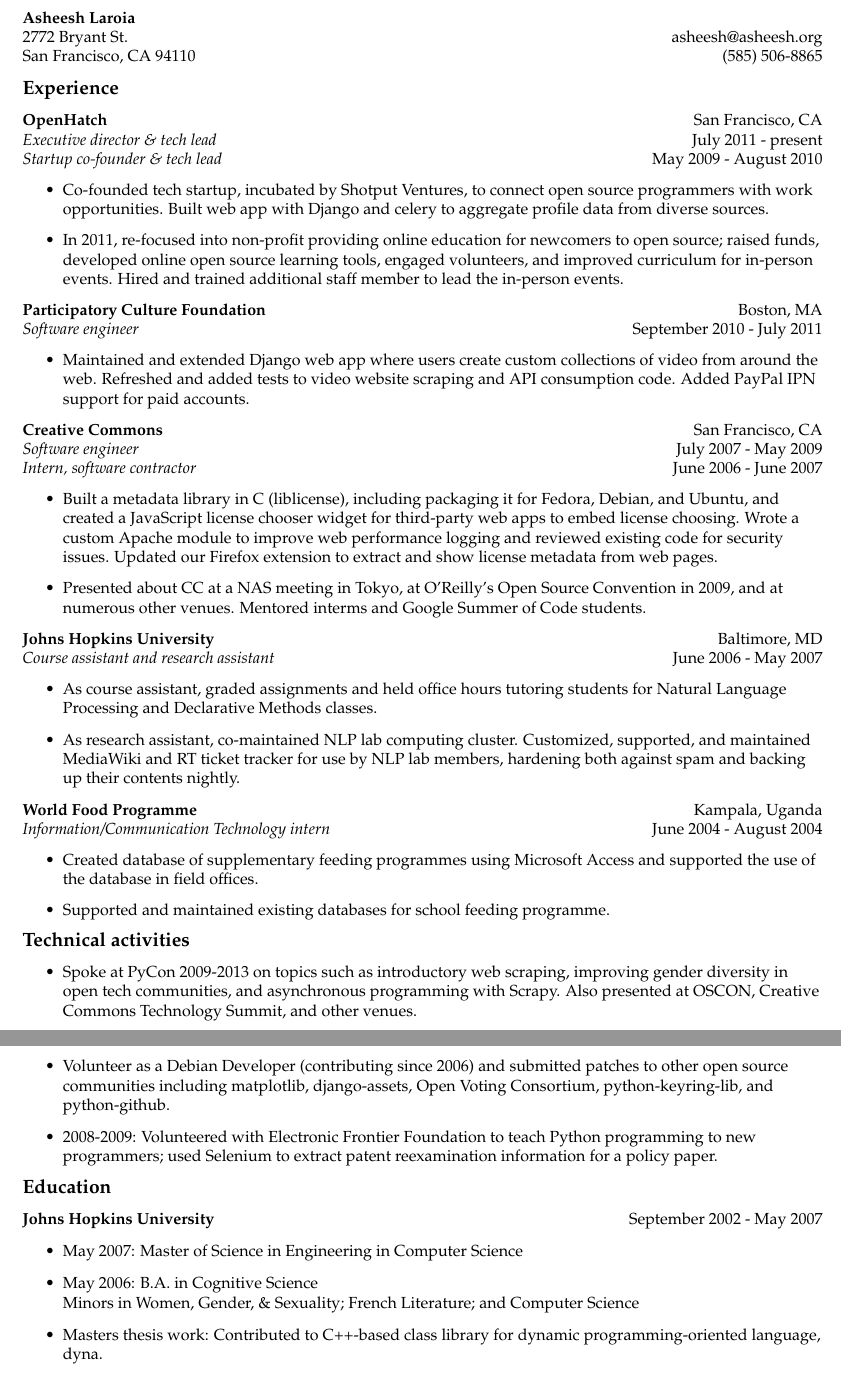
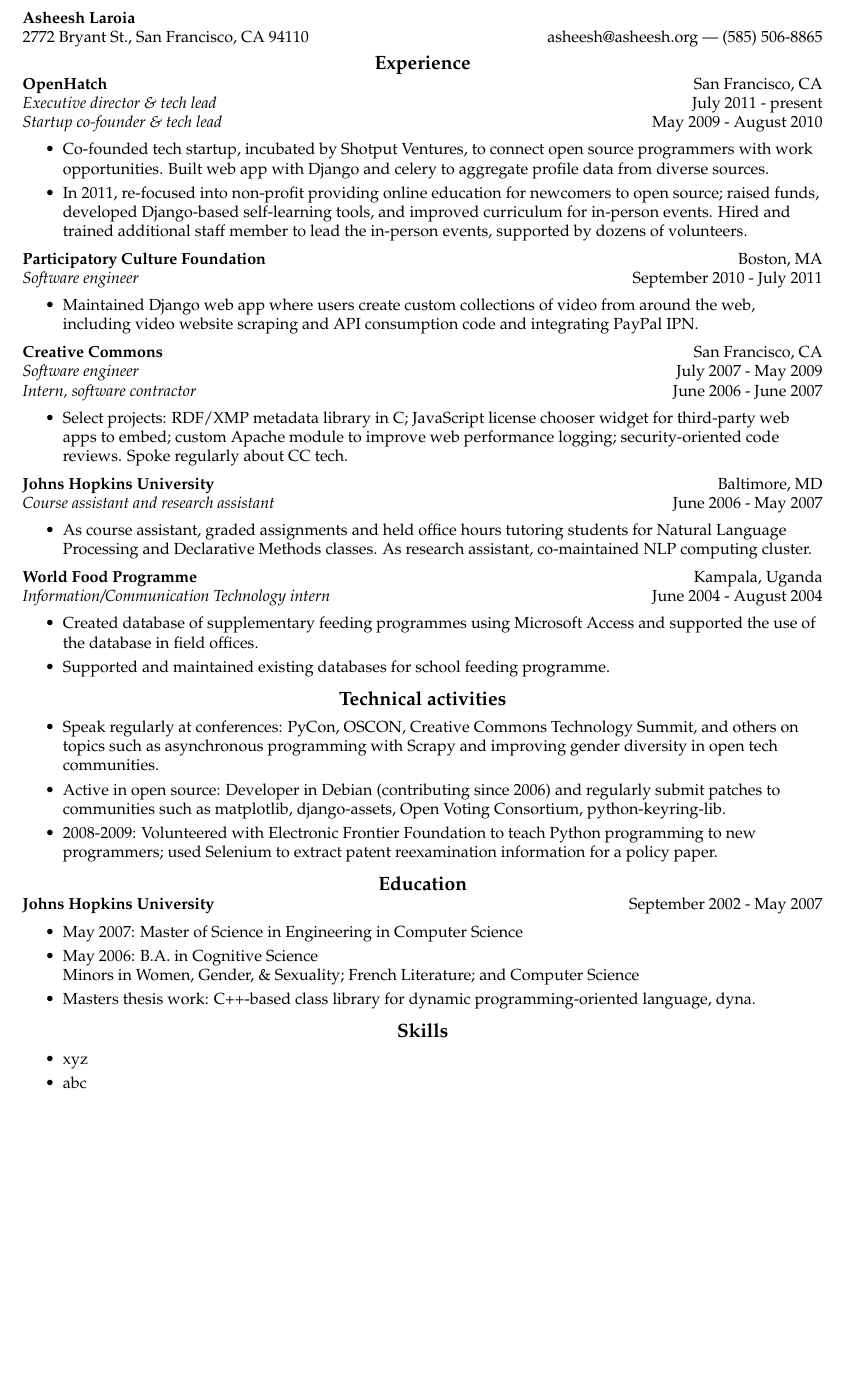
Before and after one commit to ogrishman/resume, a LaTeX CV (resume.tex): two parts of pages 1 and 2 of 2 before the commit and part of the page after it, the two joined at a grey line, cut so that both start at the same text, the shorter picture padded with empty space. Compiled offline with pdfLaTeX.

Commit message:
Tight but maybe good

```diff
--- a/resume.tex
+++ b/resume.tex
@@ -34,7 +36,7 @@
 	   \end{tabular*}
 	   \begin{itemize}
 	   \item Co-founded tech startup, incubated by Shotput Ventures, to connect open source programmers with work opportunities. Built web app with Django and celery to aggregate profile data from diverse sources.
-           \item In 2011, re-focused into non-profit providing online education for newcomers to open source; raised funds, developed online open source learning tools, engaged volunteers, and improved curriculum for in-person events. Hired and trained additional staff member to lead the in-person events.
+           \item In 2011, re-focused into non-profit providing online education for newcomers to open source; raised funds, developed Django-based self-learning tools, and improved curriculum for in-person events. Hired and trained additional staff member to lead the in-person events, supported by dozens of volunteers.
 	   \end{itemize}
 
 	   \begin{tabular*}{6.9in}{l@{\extracolsep{\fill}}r}
@@ -42,7 +44,7 @@
              \emph{Software engineer} & September 2010 - July 2011 \\
 	   \end{tabular*}
 	   \begin{itemize}
-	   \item Maintained and extended Django web app where users create custom collections of video from around the web. Refreshed and added tests to video website scraping and API consumption code. Added PayPal IPN support for paid accounts.
+	   \item Maintained Django web app where users create custom collections of video from around the web, including video website scraping and API consumption code and integrating PayPal IPN.
 	   \end{itemize}
 
 	   \begin{tabular*}{6.9in}{l@{\extracolsep{\fill}}r}
@@ -51,16 +53,14 @@
              \emph{Intern, software contractor} & June 2006 - June 2007 \\
 	   \end{tabular*}
 	   \begin{itemize}
-	   \item Built a metadata library in C (liblicense), including packaging it for Fedora, Debian, and Ubuntu, and created a JavaScript license chooser widget for third-party web apps to embed license choosing. Wrote a custom Apache module to improve web performance logging and reviewed existing code for security issues. Updated our Firefox extension to extract and show license metadata from web pages.
-           \item Presented about CC at a NAS meeting in Tokyo, at O'Reilly's Open Source Convention in 2009, and at numerous other venues. Mentored interms and Google Summer of Code students.
+	   \item Select projects: RDF/XMP metadata library in C; JavaScript license chooser widget for third-party web apps to embed; custom Apache module to improve web performance logging; security-oriented code reviews. Spoke regularly about CC tech.
 	   \end{itemize}
 	   \begin{tabular*}{6.9in}{l@{\extracolsep{\fill}}r}
              \textbf{Johns Hopkins University} & Baltimore, MD \\
 	     \emph{Course assistant and research assistant} & June 2006 - May 2007 \\
 	   \end{tabular*}
 	   \begin{itemize}
-           \item As course assistant, graded assignments and held office hours tutoring students for Natural Language Processing and Declarative Methods classes.
-           \item As research assistant, co-maintained NLP lab computing cluster. Customized, supported, and maintained MediaWiki and RT ticket tracker for use by NLP lab members, hardening both against spam and backing up their contents nightly.
+           \item As course assistant, graded assignments and held office hours tutoring students for Natural Language Processing and Declarative Methods classes. As research assistant, co-maintained NLP computing cluster.
 	   \end{itemize}
 
 	   \begin{tabular*}{6.9in}{l@{\extracolsep{\fill}}r}
@@ -74,18 +74,18 @@
 
 
 % Maybe put Eisner's name under JHU; same with Michalak
-	 {\large \textbf{Technical activities}}
+  \vspace{0.05in}
+	   \centerline{{\large \textbf{Technical activities}}}
 	 \begin{itemize}
-           \item Spoke at PyCon 2009-2013 on topics such as introductory web scraping, improving gender diversity in open tech communities, and asynchronous programming with Scrapy. Also presented at OSCON, Creative Commons Technology Summit, and other venues.
-           \item Volunteer as a Debian Developer (contributing since 2006) and submitted patches to other open source communities including matplotlib, django-assets, Open Voting Consortium, python-keyring-lib, and python-github.
+           \item Speak regularly at conferences: PyCon, OSCON, Creative Commons Technology Summit, and others on topics such as asynchronous programming with Scrapy and improving gender diversity in open tech communities.
+           \item Active in open source: Developer in Debian (contributing since 2006) and regularly submit patches to communities such as matplotlib, django-assets, Open Voting Consortium, python-keyring-lib.
            \item 2008-2009: Volunteered with Electronic Frontier Foundation to teach Python programming to new programmers; used Selenium to extract patent reexamination information for a policy paper.
          \end{itemize}
 % JHU real research
 
 
-	 {\large \textbf{Education}}
-  \vspace{0.1in}
-
+  \vspace{0.05in}
+	 \centerline{{\large \textbf{Education}}}
 	   \begin{tabular*}{6.9in}{l@{\extracolsep{\fill}}r}
 	     \textbf{Johns Hopkins University} & September 2002 - May 2007
 	   \end{tabular*}
@@ -93,7 +93,14 @@
 	   \item May 2007: Master of Science in Engineering in Computer Science
 	   \item May 2006: B.A. in Cognitive Science \\
 	     Minors in Women, Gender, \& Sexuality; French Literature; and Computer Science
-           \item Masters thesis work: Contributed to C++-based class library for dynamic programming-oriented language, dyna.
+           \item Masters thesis work: C++-based class library for dynamic programming-oriented language, dyna.
+	   \end{itemize}
+
+  \vspace{0.05in}
+	 \centerline{{\large \textbf{Skills}}}
+	   \begin{itemize}
+	   \item xyz
+	   \item abc
 	   \end{itemize}
 
 \end{document}
```
Also changed, not shown: resume.tex (14 more changed lines).
